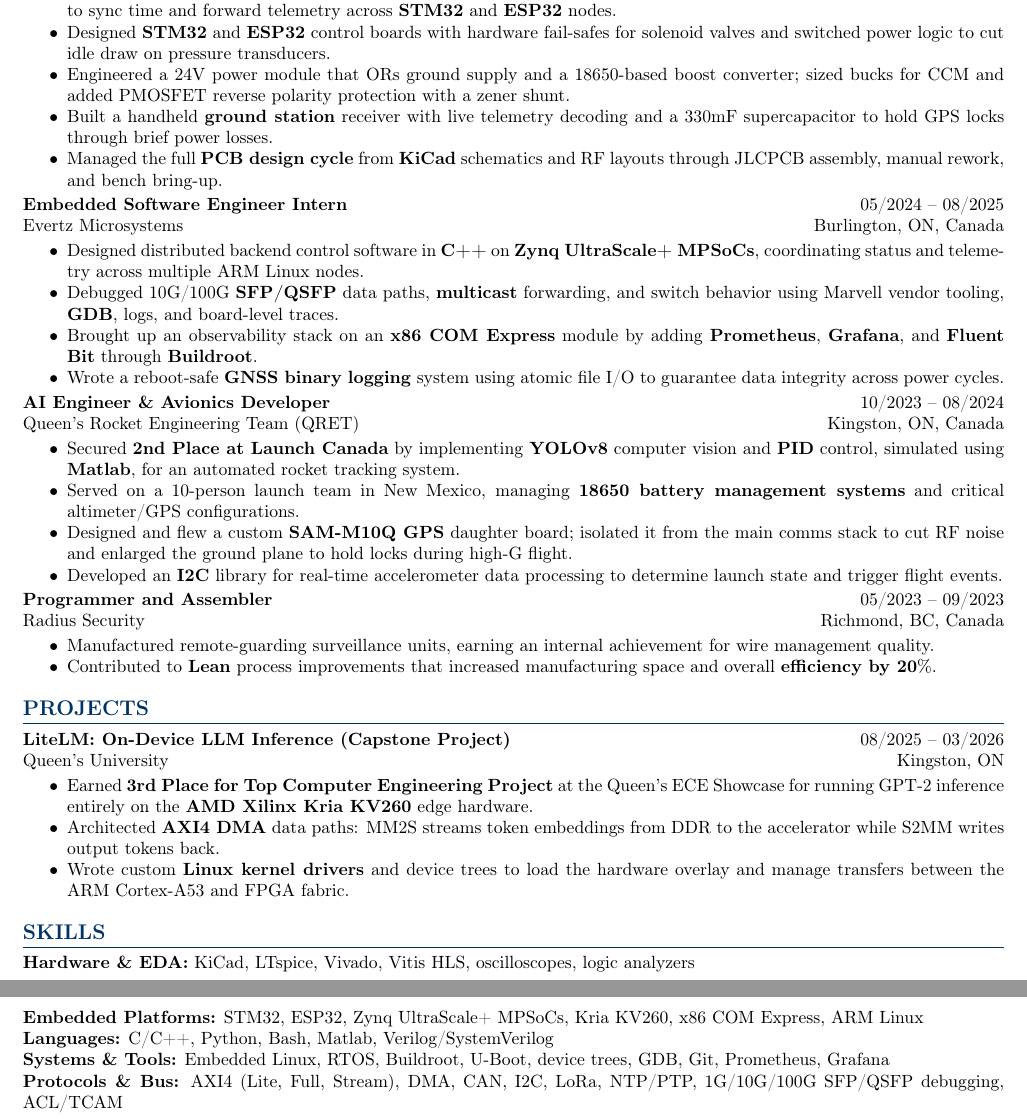
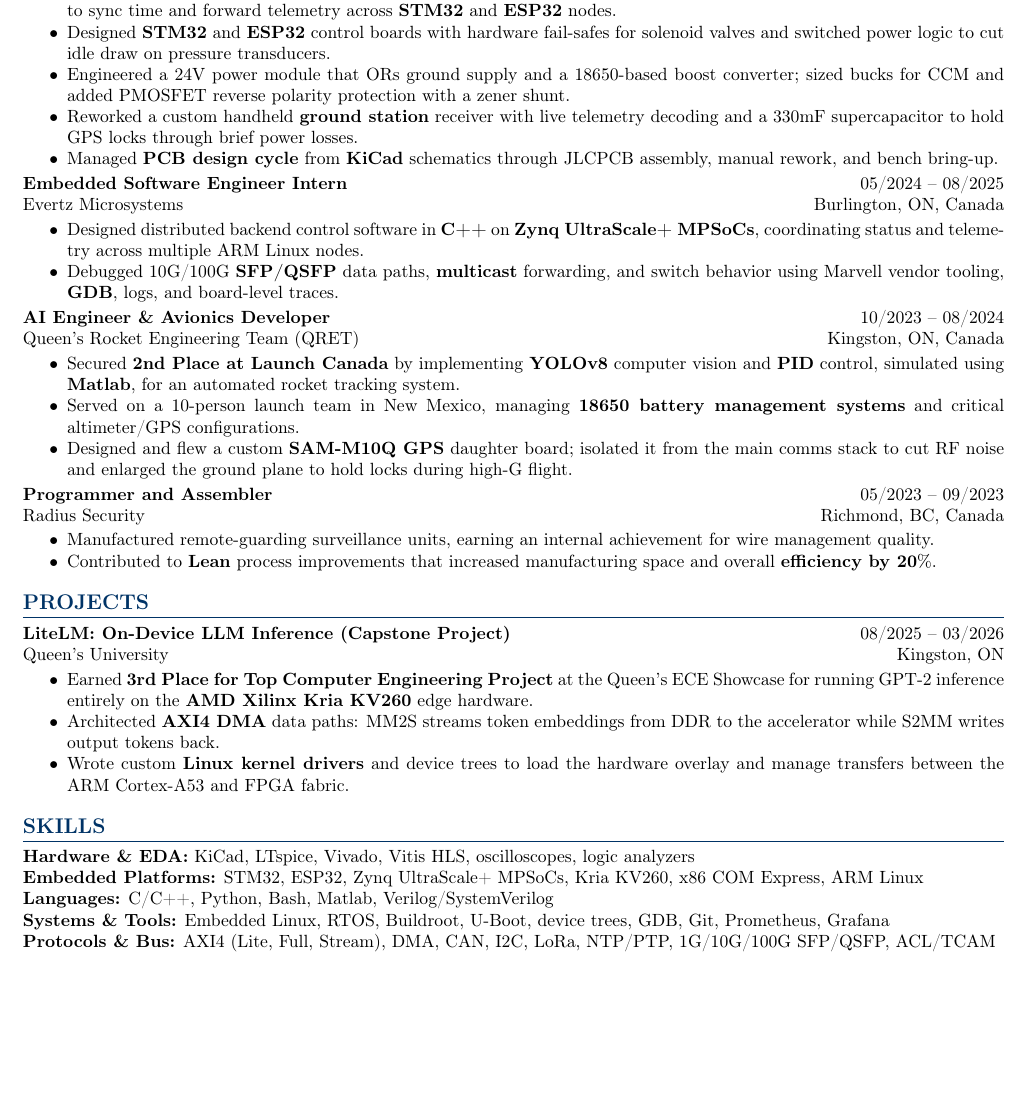
Before and after one commit to tristanalderson/tristanalderson.github.io, a LaTeX CV (assets/TristanAlderson_HardwareResume_Latest.tex): two parts of pages 1 and 2 of 2 before the commit and part of the page after it, the two joined at a grey line, cut so that both start at the same text, the shorter picture padded with empty space. Compiled offline with pdfLaTeX.

Commit message:
fix: upload correct latex resume

```diff
--- a/assets/TristanAlderson_HardwareResume_Latest.tex
+++ b/assets/TristanAlderson_HardwareResume_Latest.tex
@@ -56,8 +56,8 @@
 		\item \textbf{Lead 10 engineers} building the distributed avionics network for a hybrid rocket. Wrote a fixed-format \textbf{CAN} protocol to sync time and forward telemetry across \textbf{STM32} and \textbf{ESP32} nodes.
 		\item Designed \textbf{STM32} and \textbf{ESP32} control boards with hardware fail-safes for solenoid valves and switched power logic to cut idle draw on pressure transducers.
 		\item Engineered a 24V power module that ORs ground supply and a 18650-based boost converter; sized bucks for CCM and added PMOSFET reverse polarity protection with a zener shunt.
-		\item Built a handheld \textbf{ground station} receiver with live telemetry decoding and a 330mF supercapacitor to hold GPS locks through brief power losses.
-		\item Managed the full \textbf{PCB design cycle} from \textbf{KiCad} schematics and RF layouts through JLCPCB assembly, manual rework, and bench bring-up.
+		\item Reworked a custom handheld \textbf{ground station} receiver with live telemetry decoding and a 330mF supercapacitor to hold GPS locks through brief power losses.
+		\item Managed \textbf{PCB design cycle} from \textbf{KiCad} schematics through JLCPCB assembly, manual rework, and bench bring-up.
 	\end{itemize}
 
 	\noindent \textbf{Embedded Software Engineer Intern} \hfill 05/2024 -- 08/2025 \\
@@ -65,8 +65,6 @@
 	\begin{itemize}[noitemsep, topsep=2pt]
 		\item Designed distributed backend control software in \textbf{C++} on \textbf{Zynq UltraScale+ MPSoCs}, coordinating status and telemetry across multiple ARM Linux nodes.
 		\item Debugged 10G/100G \textbf{SFP/QSFP} data paths, \textbf{multicast} forwarding, and switch behavior using Marvell vendor tooling, \textbf{GDB}, logs, and board-level traces.
-		\item Brought up an observability stack on an \textbf{x86 COM Express} module by adding \textbf{Prometheus}, \textbf{Grafana}, and \textbf{Fluent Bit} through \textbf{Buildroot}.
-		\item Wrote a reboot-safe \textbf{GNSS binary logging} system using atomic file I/O to guarantee data integrity across power cycles.
 	\end{itemize}
 
 	\noindent \textbf{AI Engineer \& Avionics Developer} \hfill 10/2023 -- 08/2024 \\
@@ -75,7 +73,6 @@
 		\item Secured \textbf{2nd Place at Launch Canada} by implementing \textbf{YOLOv8} computer vision and \textbf{PID} control, simulated using \textbf{Matlab}, for an automated rocket tracking system.
 		\item Served on a 10-person launch team in New Mexico, managing \textbf{18650 battery management systems} and critical altimeter/GPS configurations.
 		\item Designed and flew a custom \textbf{SAM-M10Q GPS} daughter board; isolated it from the main comms stack to cut RF noise and enlarged the ground plane to hold locks during high-G flight.
-		\item Developed an \textbf{I2C} library for real-time accelerometer data processing to determine launch state and trigger flight events.
 	\end{itemize}
 
 	\noindent \textbf{Programmer and Assembler}  \hfill 05/2023 -- 09/2023 \\
@@ -102,7 +99,7 @@
 		\item \textbf{Embedded Platforms:} STM32, ESP32, Zynq UltraScale+ MPSoCs, Kria KV260, x86 COM Express, ARM Linux
 		\item \textbf{Languages:} C/C++, Python, Bash, Matlab, Verilog/SystemVerilog
 		\item \textbf{Systems \& Tools:} Embedded Linux, RTOS, Buildroot, U-Boot, device trees, GDB, Git, Prometheus, Grafana
-		\item \textbf{Protocols \& Bus:} AXI4 (Lite, Full, Stream), DMA, CAN, I2C, LoRa, NTP/PTP, 1G/10G/100G SFP/QSFP debugging, ACL/TCAM
+		\item \textbf{Protocols \& Bus:} AXI4 (Lite, Full, Stream), DMA, CAN, I2C, LoRa, NTP/PTP, 1G/10G/100G SFP/QSFP, ACL/TCAM
 	\end{itemize}
 
 \end{document}
```
